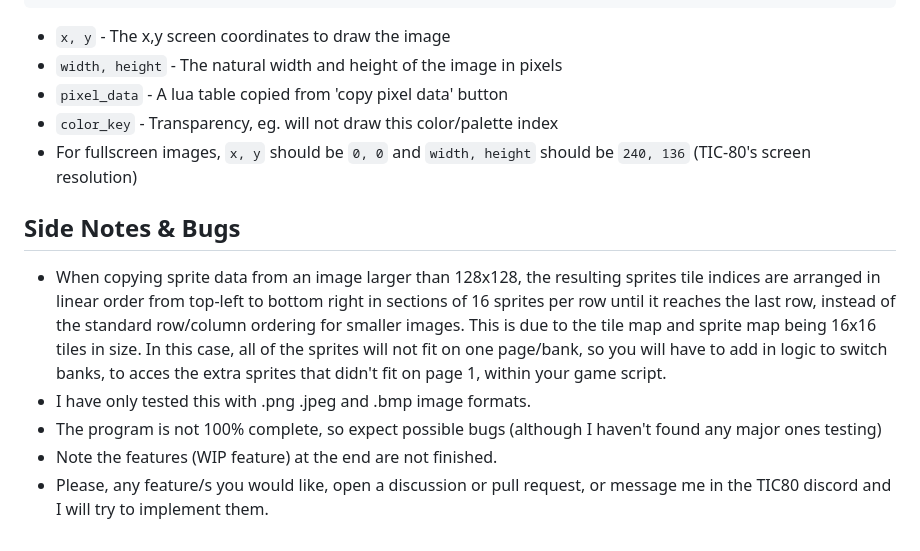
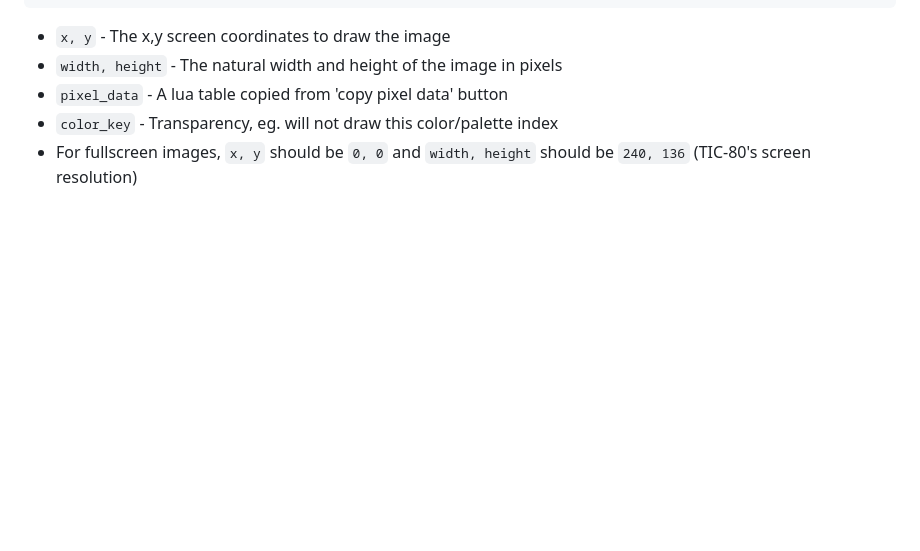
Before and after one commit to archaicvirus/Pic-2-Tic, a Markdown page: README.md, the part around one of its changes. Drawn GitHub-style; blank space fills up the shorter version.

```diff
--- a/README.md
+++ b/README.md
@@ -70,10 +61,3 @@ function draw_image(x, y, width, height, pixel_data, color_key)
 - `pixel_data` - A lua table copied from 'copy pixel data' button
 - `color_key` - Transparency, eg. will not draw this color/palette index
 - For fullscreen images, `x, y` should be `0, 0` and `width, height` should be `240, 136` (TIC-80's screen resolution)
-
-## Side Notes & Bugs
-- When copying sprite data from an image larger than 128x128, the resulting sprites tile indices are arranged in linear order from top-left to bottom right in sections of 16 sprites per row until it reaches the last row, instead of the standard row/column ordering for smaller images. This is due to the tile map and sprite map being 16x16 tiles in size. In this case, all of the sprites will not fit on one page/bank, so you will have to add in logic to switch banks, to acces the extra sprites that didn't fit on page 1, within your game script.
-- I have only tested this with .png .jpeg and .bmp image formats.
-- The program is not 100% complete, so expect possible bugs (although I haven't found any major ones testing)
-- Note the features (WIP feature) at the end are not finished.
-- Please, any feature/s you would like, open a discussion or pull request, or message me in the TIC80 discord and I will try to implement them.
```
Also changed, not shown: other parts of README.md (+23 -32 lines).
